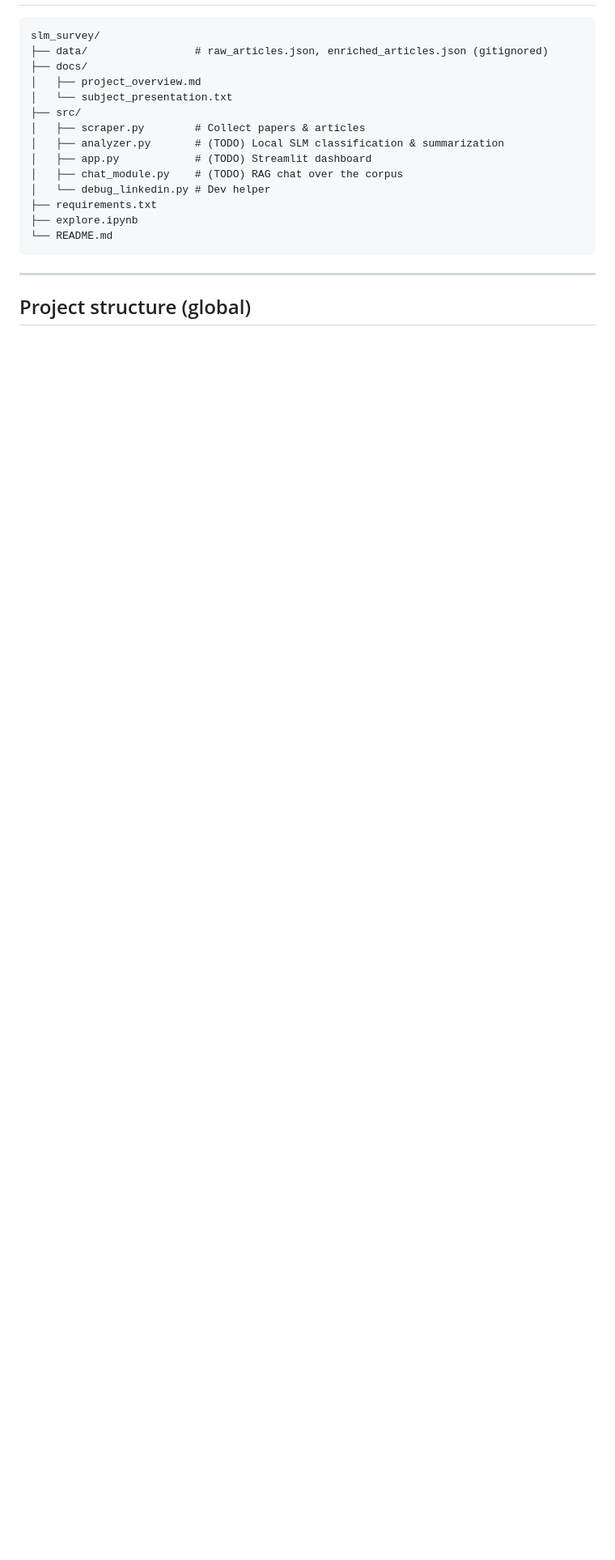
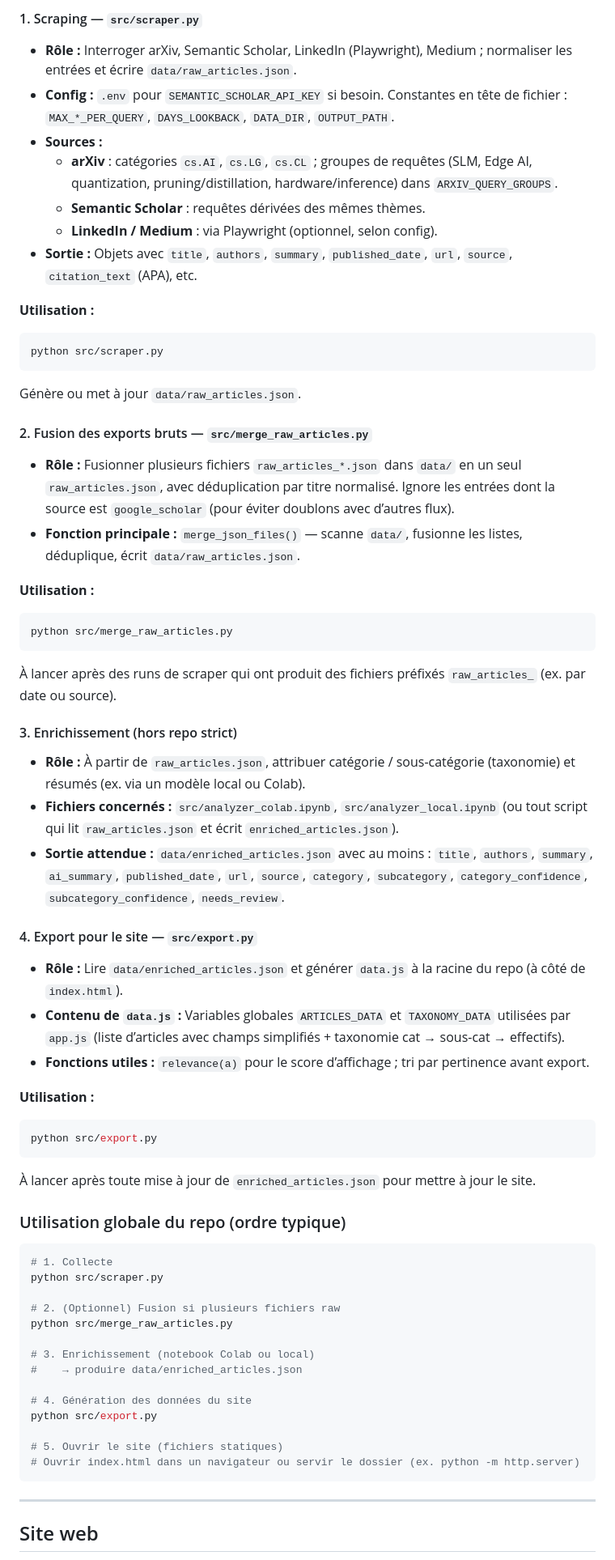
Before and after one commit to thomas0barand/slm_survey, a Markdown page: README.md, the part around the change printed below. Shown: that part at 81% size. GitHub-like rendering; blank space fills up the shorter version.

````diff
--- a/README.md
+++ b/README.md
@@ -22,21 +36,74 @@ Automated tech watch on **Small Language Models (SLM)** and **Edge AI**: scrape
+#### 1. Scraping — `src/scraper.py`
+
+- **Rôle :** Interroger arXiv, Semantic Scholar, LinkedIn (Playwright), Medium ; normaliser les entrées et écrire `data/raw_articles.json`.
+- **Config :** `.env` pour `SEMANTIC_SCHOLAR_API_KEY` si besoin. Constantes en tête de fichier : `MAX_*_PER_QUERY`, `DAYS_LOOKBACK`, `DATA_DIR`, `OUTPUT_PATH`.
+- **Sources :**
+  - **arXiv** : catégories `cs.AI`, `cs.LG`, `cs.CL` ; groupes de requêtes (SLM, Edge AI, quantization, pruning/distillation, hardware/inference) dans `ARXIV_QUERY_GROUPS`.
+  - **Semantic Scholar** : requêtes dérivées des mêmes thèmes.
+  - **LinkedIn / Medium** : via Playwright (optionnel, selon config).
+- **Sortie :** Objets avec `title`, `authors`, `summary`, `published_date`, `url`, `source`, `citation_text` (APA), etc.
+
+**Utilisation :**
+
+```bash
+python src/scraper.py
 ```
-slm_survey/
-├── data/                 # raw_articles.json, enriched_articles.json (gitignored)
-├── docs/
-│   ├── project_overview.md
-│   └── subject_presentation.txt
-├── src/
-│   ├── scraper.py        # Collect papers & articles
-│   ├── analyzer.py       # (TODO) Local SLM classification & summarization
-│   ├── app.py            # (TODO) Streamlit dashboard
-│   ├── chat_module.py    # (TODO) RAG chat over the corpus
-│   └── debug_linkedin.py # Dev helper
-├── requirements.txt
-├── explore.ipynb
-└── README.md
+
+Génère ou met à jour `data/raw_articles.json`.
+
+#### 2. Fusion des exports bruts — `src/merge_raw_articles.py`
+
+- **Rôle :** Fusionner plusieurs fichiers `raw_articles_*.json` dans `data/` en un seul `raw_articles.json`, avec déduplication par titre normalisé. Ignore les entrées dont la source est `google_scholar` (pour éviter doublons avec d’autres flux).
+- **Fonction principale :** `merge_json_files()` — scanne `data/`, fusionne les listes, déduplique, écrit `data/raw_articles.json`.
+
+**Utilisation :**
+
+```bash
+python src/merge_raw_articles.py
+```
+
+À lancer après des runs de scraper qui ont produit des fichiers préfixés `raw_articles_` (ex. par date ou source).
+
+#### 3. Enrichissement (hors repo strict)
+
+- **Rôle :** À partir de `raw_articles.json`, attribuer catégorie / sous-catégorie (taxonomie) et résumés (ex. via un modèle local ou Colab).
+- **Fichiers concernés :** `src/analyzer_colab.ipynb`, `src/analyzer_local.ipynb` (ou tout script qui lit `raw_articles.json` et écrit `enriched_articles.json`).
+- **Sortie attendue :** `data/enriched_articles.json` avec au moins : `title`, `authors`, `summary`, `ai_summary`, `published_date`, `url`, `source`, `category`, `subcategory`, `category_confidence`, `subcategory_confidence`, `needs_review`.
+
+#### 4. Export pour le site — `src/export.py`
+
+- **Rôle :** Lire `data/enriched_articles.json` et générer `data.js` à la racine du repo (à côté de `index.html`).
+- **Contenu de `data.js` :** Variables globales `ARTICLES_DATA` et `TAXONOMY_DATA` utilisées par `app.js` (liste d’articles avec champs simplifiés + taxonomie cat → sous-cat → effectifs).
+- **Fonctions utiles :** `relevance(a)` pour le score d’affichage ; tri par pertinence avant export.
+
+**Utilisation :**
+
+```bash
+python src/export.py
+```
+
+À lancer après toute mise à jour de `enriched_articles.json` pour mettre à jour le site.
+
+### Utilisation globale du repo (ordre typique)
+
+```bash
+# 1. Collecte
+python src/scraper.py
+
+# 2. (Optionnel) Fusion si plusieurs fichiers raw
+python src/merge_raw_articles.py
+
+# 3. Enrichissement (notebook Colab ou local)
+#    → produire data/enriched_articles.json
+
+# 4. Génération des données du site
+python src/export.py
+
+# 5. Ouvrir le site (fichiers statiques)
+# Ouvrir index.html dans un navigateur ou servir le dossier (ex. python -m http.server)
 ```
 
 ---
 
-## Project structure (global)
+## Site web
 
````
Also changed, not shown: other parts of README.md (+70 -93 lines), images/websitelastenews.png (added), images/websitemainpage.png (added), 1 other file.
